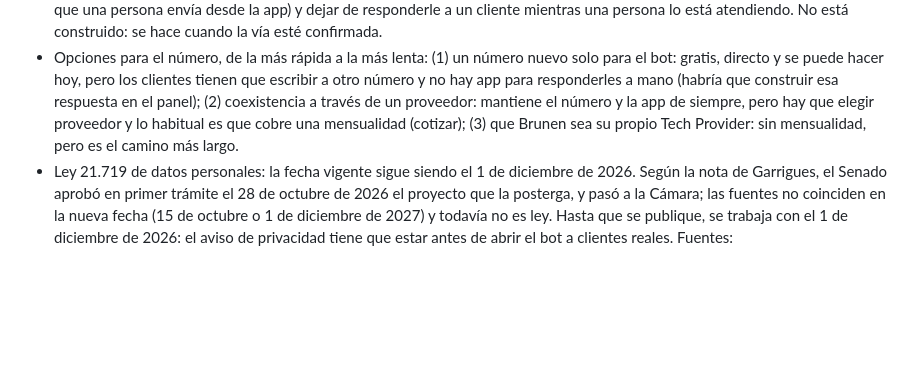
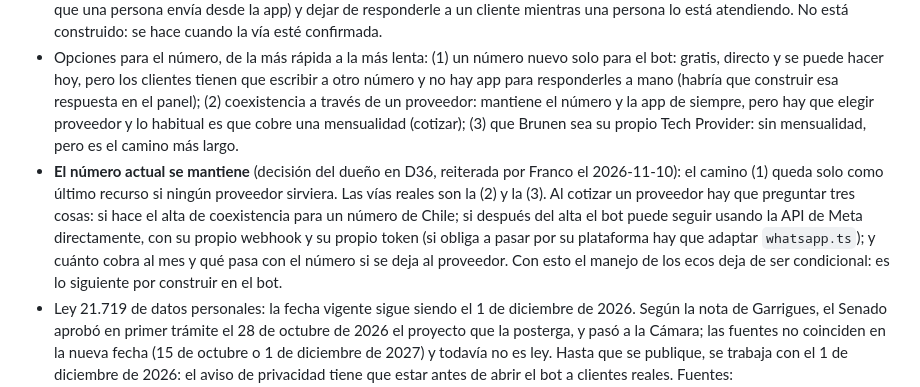
Before and after one commit to francorodriguezt/Brunen-chatbot, a Markdown page: docs/DECISIONES.md, the part around the change. GitHub-like rendering; blank space fills up the shorter version.

```diff
--- a/docs/DECISIONES.md
+++ b/docs/DECISIONES.md
@@ -332,4 +332,5 @@ Formato: fecha · estado (Tomada / Propuesta / Descartada) · contexto · decisi
 - Lo que cambia para Brunen con la coexistencia (misma fuente): las listas de difusión se desactivan y las existentes quedan de solo lectura; los grupos no se sincronizan; se apagan los mensajes temporales, los de ver una vez y la ubicación en vivo en los chats; los dispositivos vinculados se desvinculan al hacer el alta (después se pueden volver a vincular hasta cuatro); y si el teléfono principal pasa unos 14 días sin abrir la app, la línea se desconecta. Los mensajes que se envían desde la app siguen siendo gratis; los de la API se cobran como siempre.
 - Lo que el bot tendrá que hacer si se elige la coexistencia: suscribirse a `smb_message_echoes` (Meta le avisa de cada mensaje que una persona envía desde la app) y dejar de responderle a un cliente mientras una persona lo está atendiendo. No está construido: se hace cuando la vía esté confirmada.
 - Opciones para el número, de la más rápida a la más lenta: (1) un número nuevo solo para el bot: gratis, directo y se puede hacer hoy, pero los clientes tienen que escribir a otro número y no hay app para responderles a mano (habría que construir esa respuesta en el panel); (2) coexistencia a través de un proveedor: mantiene el número y la app de siempre, pero hay que elegir proveedor y lo habitual es que cobre una mensualidad (cotizar); (3) que Brunen sea su propio Tech Provider: sin mensualidad, pero es el camino más largo.
+- **El número actual se mantiene** (decisión del dueño en D36, reiterada por Franco el 2026-11-10): el camino (1) queda solo como último recurso si ningún proveedor sirviera. Las vías reales son la (2) y la (3). Al cotizar un proveedor hay que preguntar tres cosas: si hace el alta de coexistencia para un número de Chile; si después del alta el bot puede seguir usando la API de Meta directamente, con su propio webhook y su propio token (si obliga a pasar por su plataforma hay que adaptar `whatsapp.ts`); y cuánto cobra al mes y qué pasa con el número si se deja al proveedor. Con esto el manejo de los ecos deja de ser condicional: es lo siguiente por construir en el bot.
 - Ley 21.719 de datos personales: la fecha vigente sigue siendo el 1 de diciembre de 2026. Según la nota de Garrigues, el Senado aprobó en primer trámite el 28 de octubre de 2026 el proyecto que la posterga, y pasó a la Cámara; las fuentes no coinciden en la nueva fecha (15 de octubre o 1 de diciembre de 2027) y todavía no es ley. Hasta que se publique, se trabaja con el 1 de diciembre de 2026: el aviso de privacidad tiene que estar antes de abrir el bot a clientes reales. Fuentes: https://www.garrigues.com/es_ES/noticia/chile-redefine-marco-privacidad-ciberseguridad-nuevas-reglas-cumplimiento-cambios · https://www.bcn.cl/balance-legislativo/detalle/ficha_LEY_21719_2024-12-13
```
Also changed, not shown: docs/PENDIENTES.md (+3 -3 lines), docs/conocimiento_brunen.md (+1 -1 lines).
